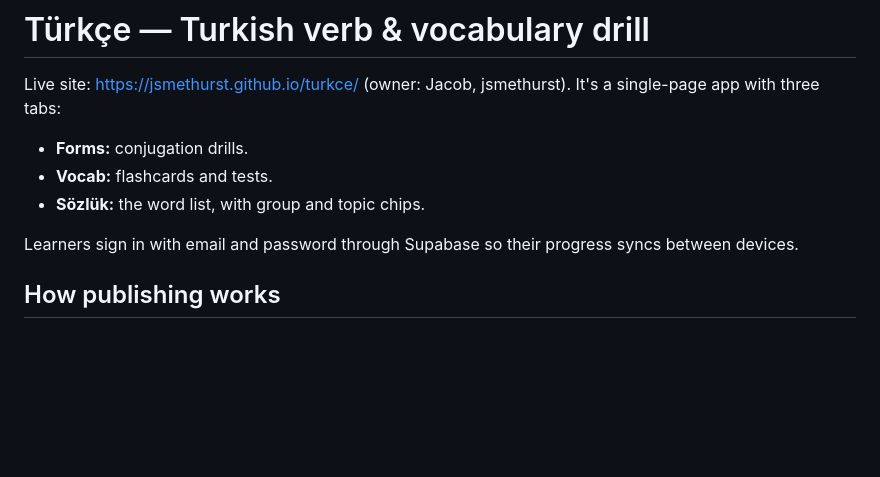
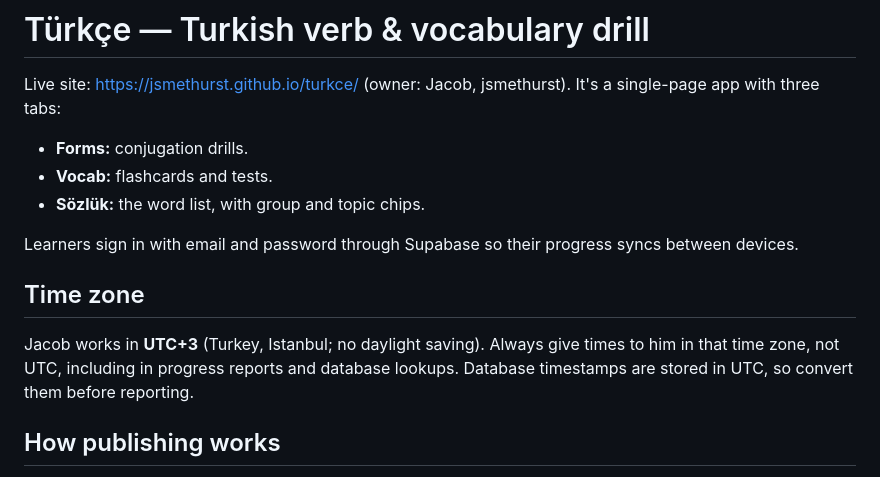
Before and after one commit to jsmethurst/turkce, a Markdown page: CLAUDE.md, the part around the change. Rendered like a GitHub page; blank space fills up the shorter version.

Commit message:
CLAUDE.md: report times in Jacob's time zone (UTC+3)
Co-Authored-By: Claude Sonnet 5.5 <noreply@anthropic.com>
Claude-Session: https://claude.ai/code/session_01Sq4XA9aCqaAKmexBj4N6tZ

```diff
--- a/CLAUDE.md
+++ b/CLAUDE.md
@@ -6,6 +6,9 @@ Live site: https://jsmethurst.github.io/turkce/ (owner: Jacob, jsmethurst). It's
 - **Sözlük:** the word list, with group and topic chips.
 
 Learners sign in with email and password through Supabase so their progress syncs between devices.
+
+## Time zone
+Jacob works in **UTC+3** (Turkey, Istanbul; no daylight saving). Always give times to him in that time zone, not UTC, including in progress reports and database lookups. Database timestamps are stored in UTC, so convert them before reporting.
 
 ## How publishing works
 Every push to `main` triggers `.github/workflows/pages.yml`. It runs `build_site.py`, checks the JavaScript parses, and deploys `_site/` to GitHub Pages. The site is live about a minute after the push.
```
